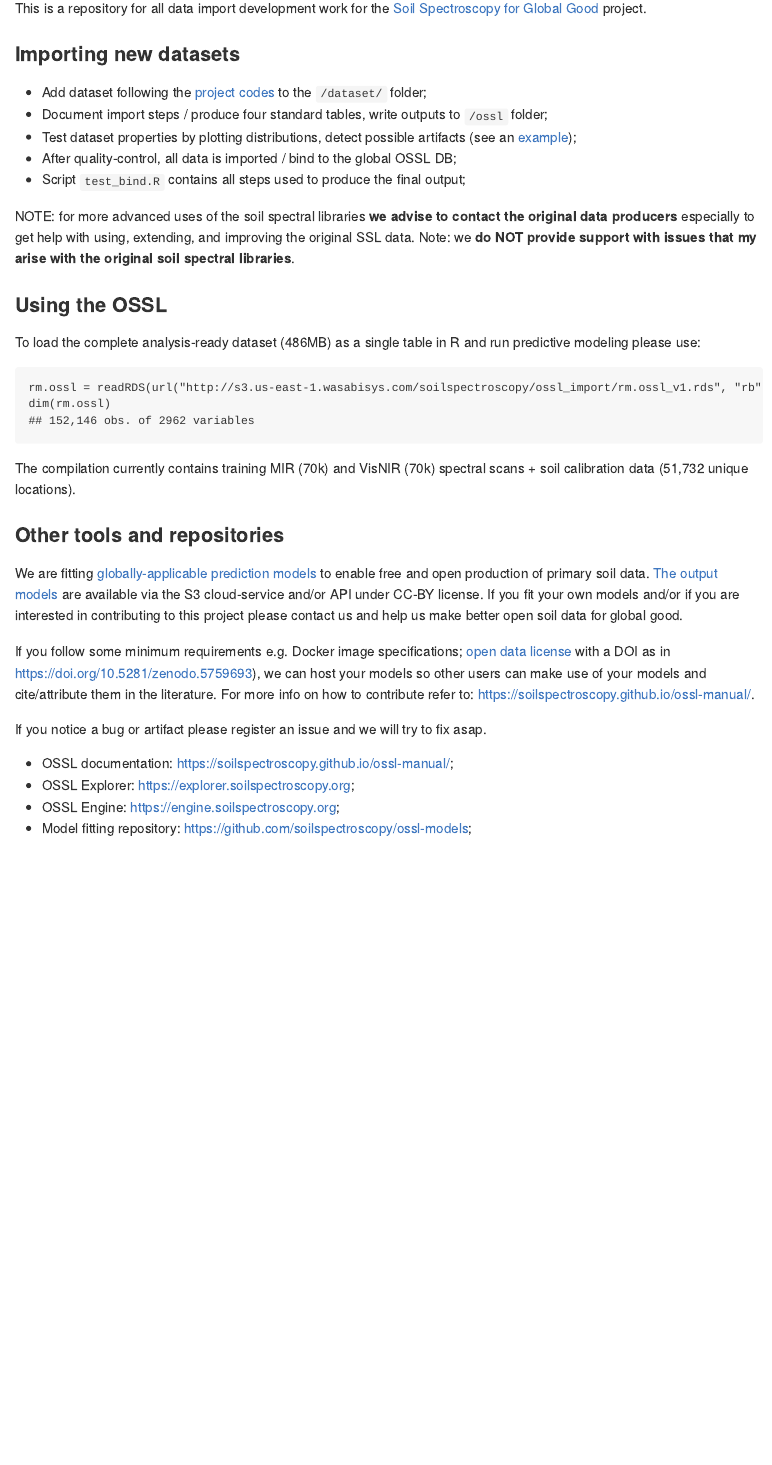
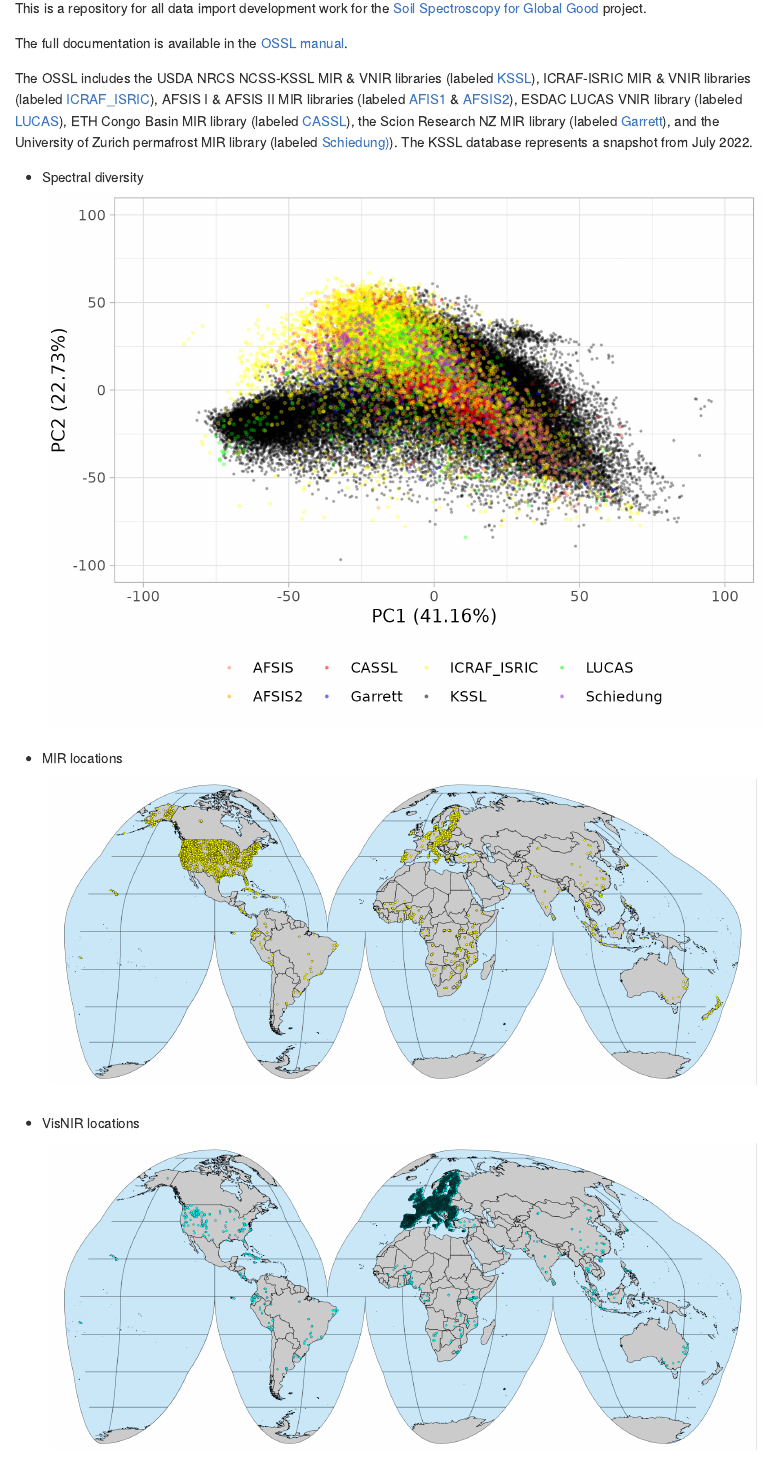
Before and after one commit to soilspectroscopy/ossl-imports, an R Markdown document (README.Rmd): the page in a window 1100 px wide, from 170 px down. The pictures show the output file README.md that the author committed with the source, drawn offline in the style of GitHub; badge pictures from the web are left out.

Commit message:
update readme

```diff
--- a/README.Rmd
+++ b/README.Rmd
@@ -24,6 +24,19 @@
 
 This is a repository for all data import development work for the [Soil Spectroscopy for Global
 Good](https://soilspectroscopy.org) project.
+
+The full documentation is available in the [OSSL manual]("https://soilspectroscopy.github.io/ossl-manual/").
+
+The OSSL includes the USDA NRCS NCSS-KSSL MIR & VNIR libraries (labeled [KSSL]("dataset/KSSL")), ICRAF-ISRIC MIR & VNIR libraries (labeled [ICRAF_ISRIC]("dataset/ICRAF_ISRIC")), AFSIS I & AFSIS II MIR libraries (labeled [AFIS1]("dataset/AFIS1") & [AFSIS2]("dataset/AFSIS2")), ESDAC LUCAS VNIR library (labeled [LUCAS]("dataset/LUCAS")), ETH Congo Basin MIR library (labeled [CASSL]("dataset/CASSL")), the Scion Research NZ MIR library (labeled [Garrett]("dataset/Garrett")), and the University of Zurich permafrost MIR library (labeled [Schiedung)]("dataset/Schiedung")). The KSSL database represents a snapshot from July 2022.
+
+- Spectral diversity
+<img src="img/plot_pca_scores_mir_ossl.png" heigth=100% width=100%>
+
+- MIR locations
+<img src="img/mir.pnts_sites.png" heigth=100% width=100%>
+
+- VisNIR locations
+<img src="img/visnir.pnts_sites.png" heigth=100% width=100%>
 
 ### Importing new datasets
 
```
Also changed, not shown: README.md.
